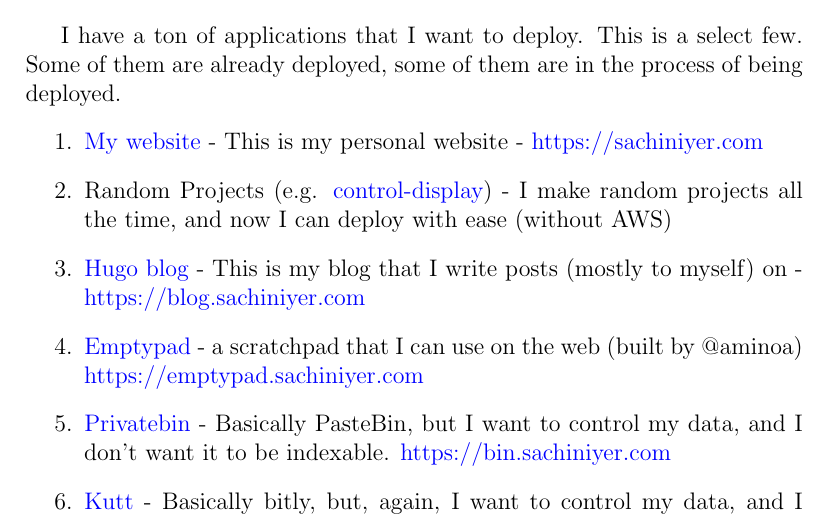
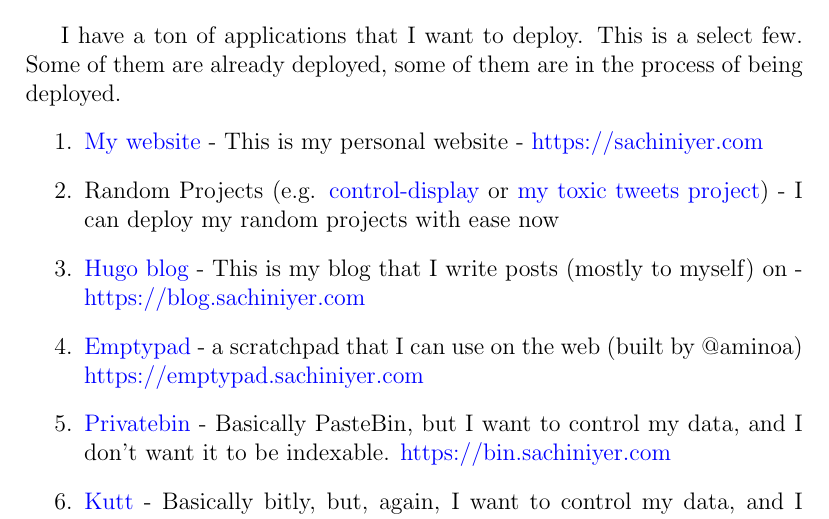
Before and after one commit to sachiniyer/cheap_portable_k3s, a LaTeX document (README.tex): part of page 7 of 9, cut so that both start at the same text. Compiled offline with pdfLaTeX.

Commit message:
add ai project

```diff
--- a/README.tex
+++ b/README.tex
@@ -119,7 +119,7 @@
 I have a ton of applications that I want to deploy. This is a select few. Some of them are already deployed, some of them are in the process of being deployed.
 \begin{enumerate}
   \item \href{https://sachiniyer.com}{My website} - This is my personal website - \href{https://sachiniyer.com}{https://sachiniyer.com}
-  \item Random Projects (e.g. \href{https://school-demo.sachiniyer.com}{control-display}) - I make random projects all the time, and now I can deploy with ease (without AWS)
+  \item Random Projects (e.g. \href{https://school-demo.sachiniyer.com}{control-display} or \href{https://ai.sachiniyer.com}{my toxic tweets project}) - I can deploy my random projects with ease now
   \item \href{https://gohugo.io/}{Hugo blog} - This is my blog that I write posts (mostly to myself) on - \href{https://blog.sachiniyer.com}{https://blog.sachiniyer.com}
   \item \href{https://github.com/aminoa/emptypad}{Emptypad} - a scratchpad that I can use on the web (built by @aminoa) \href{https://emptypad.sachiniyer.com}{https://emptypad.sachiniyer.com}
   \item \href{https://privatebin.info/}{Privatebin} - Basically PasteBin, but I want to control my data, and I don't want it to be indexable. \href{https://bin.sachiniyer.com}{https://bin.sachiniyer.com}
```
Also changed, not shown: README.md, README.pdf.
